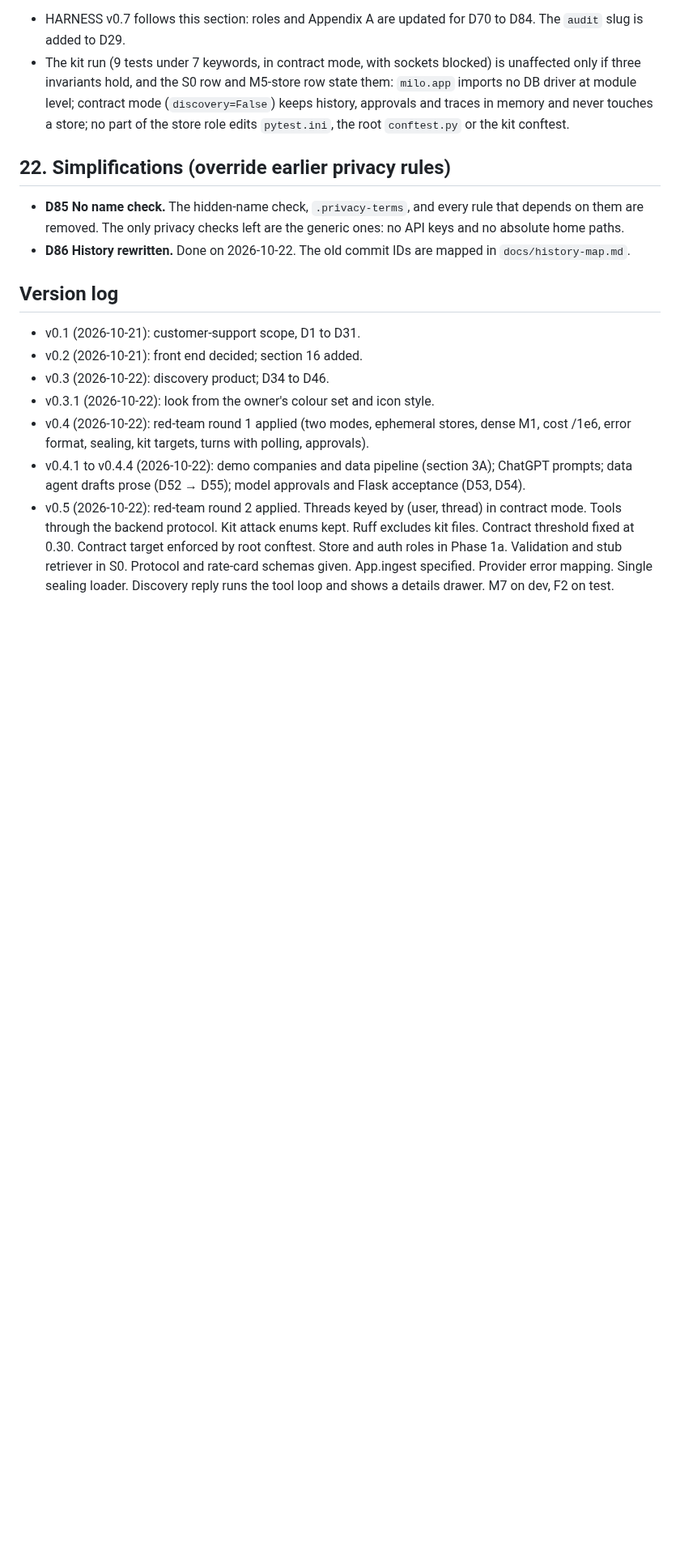
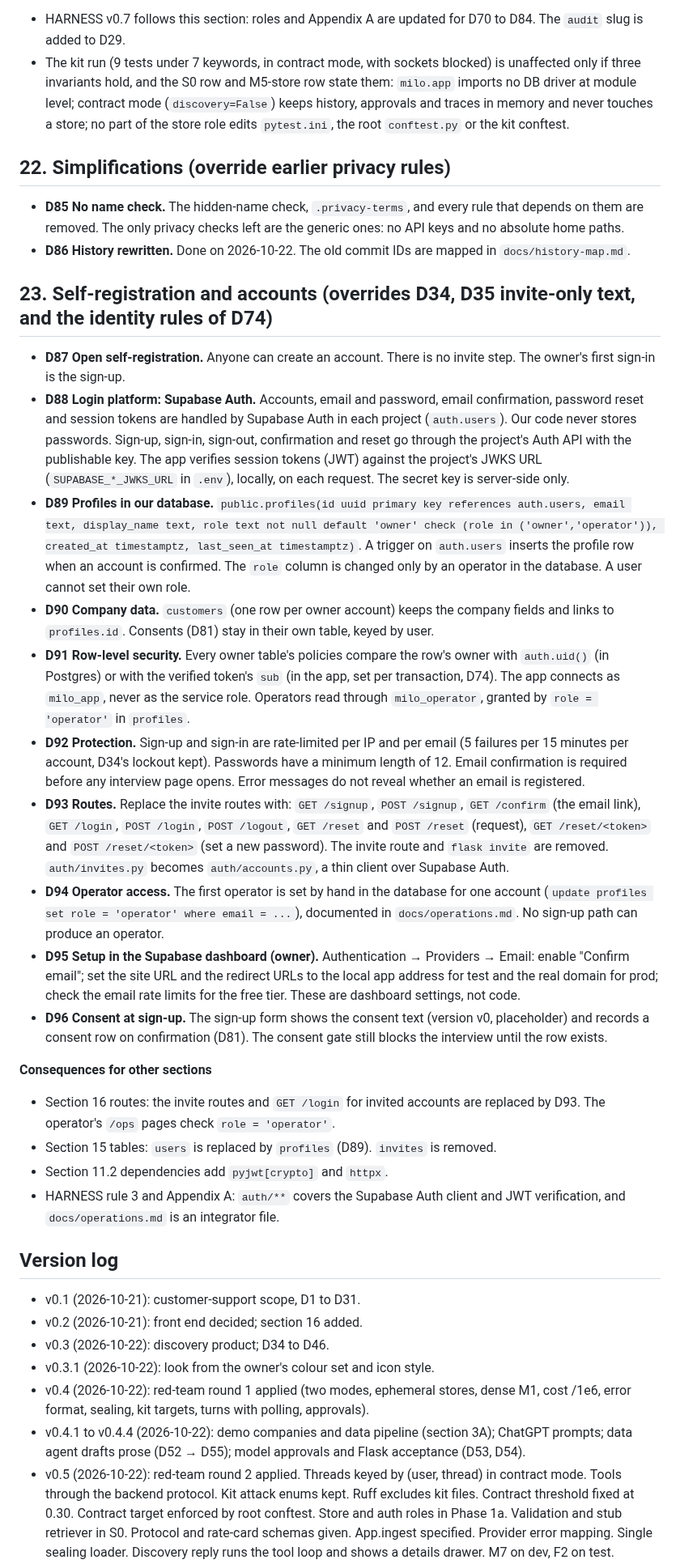
Before and after one commit to JinhoKim46/TC_AE_Sprint2_MILO, a Markdown page: SPEC.md, the part around one of its changes. Shown at 81% size. Drawn GitHub-style; blank space fills up the shorter version.

Commit message:
docs: open self-registration with Supabase Auth and profiles (SPEC D87-D96, HARNESS v0.8)
Co-Authored-By: Claude Haiku 5.5 <noreply@anthropic.com>
Claude-Session: https://claude.ai/code/session_01R9xpatJC8o2pDvMX57MQAb

```diff
--- a/SPEC.md
+++ b/SPEC.md
@@ -508,6 +508,25 @@ Source: review round 6 (on v0.8). I decided not to run another full review round
 - **D85 No name check.** The hidden-name check, `.privacy-terms`, and every rule that depends on them are removed. The only privacy checks left are the generic ones: no API keys and no absolute home paths.
 - **D86 History rewritten.** Done on 2026-10-22. The old commit IDs are mapped in `docs/history-map.md`.
 
+## 23. Self-registration and accounts (overrides D34, D35 invite-only text, and the identity rules of D74)
+
+- **D87 Open self-registration.** Anyone can create an account. There is no invite step. The owner's first sign-in is the sign-up.
+- **D88 Login platform: Supabase Auth.** Accounts, email and password, email confirmation, password reset and session tokens are handled by Supabase Auth in each project (`auth.users`). Our code never stores passwords. Sign-up, sign-in, sign-out, confirmation and reset go through the project's Auth API with the publishable key. The app verifies session tokens (JWT) against the project's JWKS URL (`SUPABASE_*_JWKS_URL` in `.env`), locally, on each request. The secret key is server-side only.
+- **D89 Profiles in our database.** `public.profiles(id uuid primary key references auth.users, email text, display_name text, role text not null default 'owner' check (role in ('owner','operator')), created_at timestamptz, last_seen_at timestamptz)`. A trigger on `auth.users` inserts the profile row when an account is confirmed. The `role` column is changed only by an operator in the database. A user cannot set their own role.
+- **D90 Company data.** `customers` (one row per owner account) keeps the company fields and links to `profiles.id`. Consents (D81) stay in their own table, keyed by user.
+- **D91 Row-level security.** Every owner table's policies compare the row's owner with `auth.uid()` (in Postgres) or with the verified token's `sub` (in the app, set per transaction, D74). The app connects as `milo_app`, never as the service role. Operators read through `milo_operator`, granted by `role = 'operator'` in `profiles`.
+- **D92 Protection.** Sign-up and sign-in are rate-limited per IP and per email (5 failures per 15 minutes per account, D34's lockout kept). Passwords have a minimum length of 12. Email confirmation is required before any interview page opens. Error messages do not reveal whether an email is registered.
+- **D93 Routes.** Replace the invite routes with: `GET /signup`, `POST /signup`, `GET /confirm` (the email link), `GET /login`, `POST /login`, `POST /logout`, `GET /reset` and `POST /reset` (request), `GET /reset/<token>` and `POST /reset/<token>` (set a new password). The invite route and `flask invite` are removed. `auth/invites.py` becomes `auth/accounts.py`, a thin client over Supabase Auth.
+- **D94 Operator access.** The first operator is set by hand in the database for one account (`update profiles set role = 'operator' where email = ...`), documented in `docs/operations.md`. No sign-up path can produce an operator.
+- **D95 Setup in the Supabase dashboard (owner).** Authentication → Providers → Email: enable "Confirm email"; set the site URL and the redirect URLs to the local app address for test and the real domain for prod; check the email rate limits for the free tier. These are dashboard settings, not code.
+- **D96 Consent at sign-up.** The sign-up form shows the consent text (version v0, placeholder) and records a consent row on confirmation (D81). The consent gate still blocks the interview until the row exists.
+
+**Consequences for other sections**
+- Section 16 routes: the invite routes and `GET /login` for invited accounts are replaced by D93. The operator's `/ops` pages check `role = 'operator'`.
+- Section 15 tables: `users` is replaced by `profiles` (D89). `invites` is removed.
+- Section 11.2 dependencies add `pyjwt[crypto]` and `httpx`.
+- HARNESS rule 3 and Appendix A: `auth/**` covers the Supabase Auth client and JWT verification, and `docs/operations.md` is an integrator file.
+
 ## Version log
 
 - v0.1 (2026-10-21): customer-support scope, D1 to D31.
```
Also changed, not shown: other parts of SPEC.md (+1 -0 lines), HARNESS.md (+4 -3 lines).
